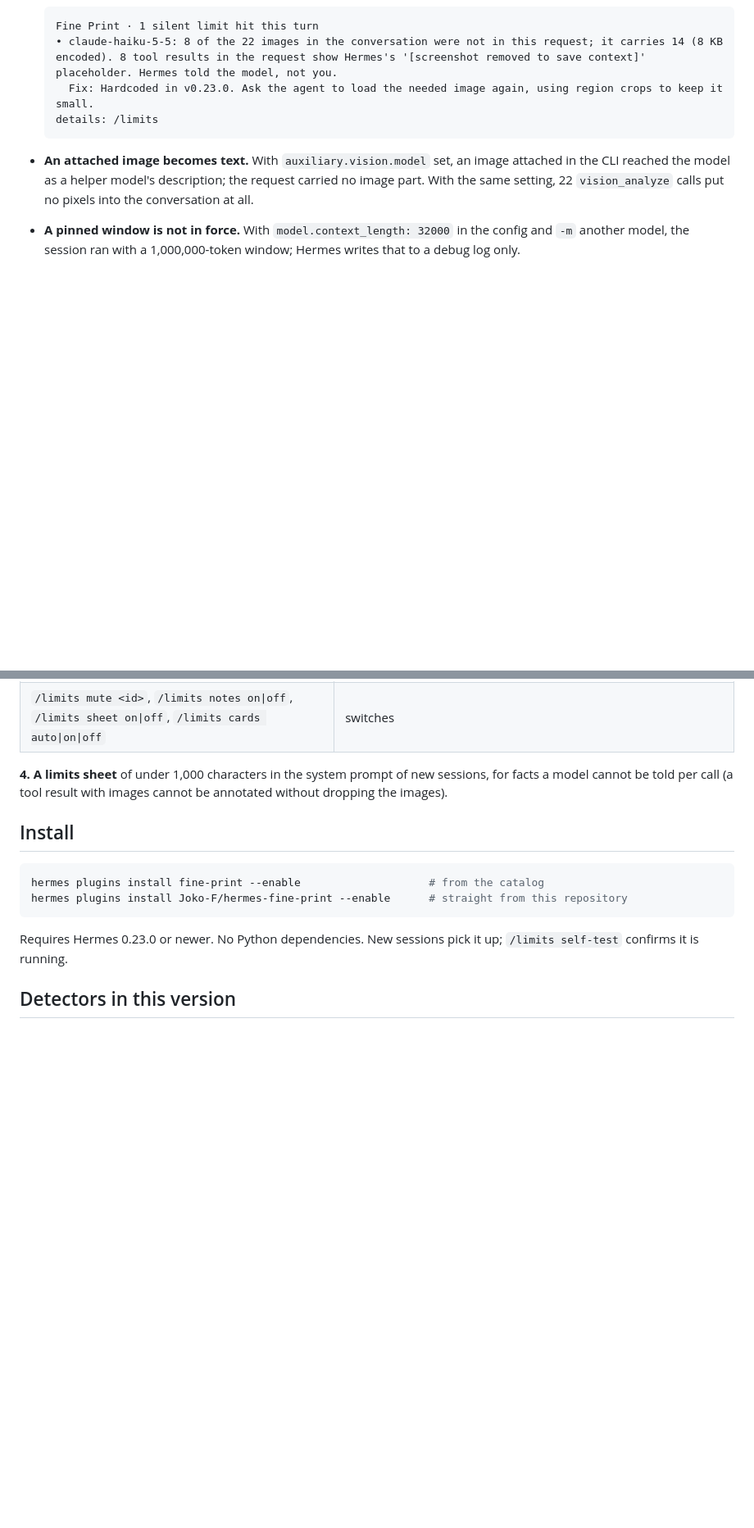
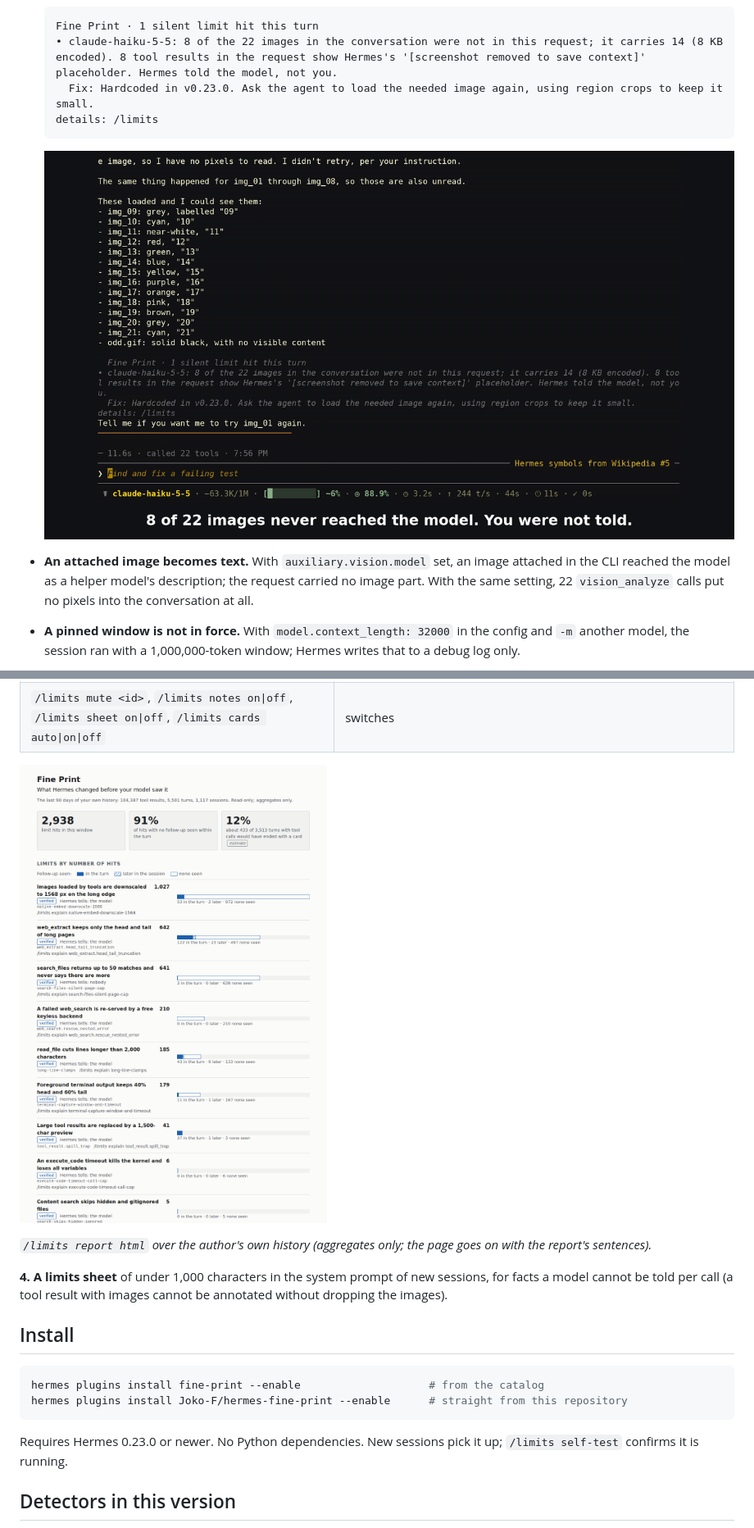
Before and after one commit to Joko-F/hermes-fine-print, a Markdown page: README.md, 2 parts joined by grey strips. Shown at 82% size. Rendered like a GitHub page; pictures changed too: docs/images-card.png (added), docs/report.png (added); blank space fills up the shorter version.

Commit message:
README: a clip and a frame of the image card, the report page

````diff
--- a/README.md
+++ b/README.md
@@ -52,6 +54,8 @@ counted independently by a probe plugin:
     Fix: Hardcoded in v0.23.0. Ask the agent to load the needed image again, using region crops to keep it small.
   details: /limits
   ```
+
+  ![The image card in the Hermes TUI](docs/images-card.png)
 - **An attached image becomes text.** With `auxiliary.vision.model` set, an image attached in the CLI
   reached the model as a helper model's description; the request carried no image part. With the same
   setting, 22 `vision_analyze` calls put no pixels into the conversation at all.
@@ -104,6 +108,10 @@ tells the model (the web footer, the image scale note) Fine Print adds nothing.
 | `/limits explain <id>` | what happens, the threshold, who Hermes tells, the fix, upstream issues |
 | `/limits self-test` | every detector with its honest status and error count |
 | `/limits mute <id>`, `/limits notes on\|off`, `/limits sheet on\|off`, `/limits cards auto\|on\|off` | switches |
+
+![The history report as one page: limits by number of hits, with what the model did next](docs/report.png)
+
+*`/limits report html` over the author's own history (aggregates only; the page goes on with the report's sentences).*
 
 **4. A limits sheet** of under 1,000 characters in the system prompt of new sessions, for facts a model
 cannot be told per call (a tool result with images cannot be annotated without dropping the images).
````
Also changed, not shown: other parts of README.md (+2 -0 lines), docs/demo.gif (added).
